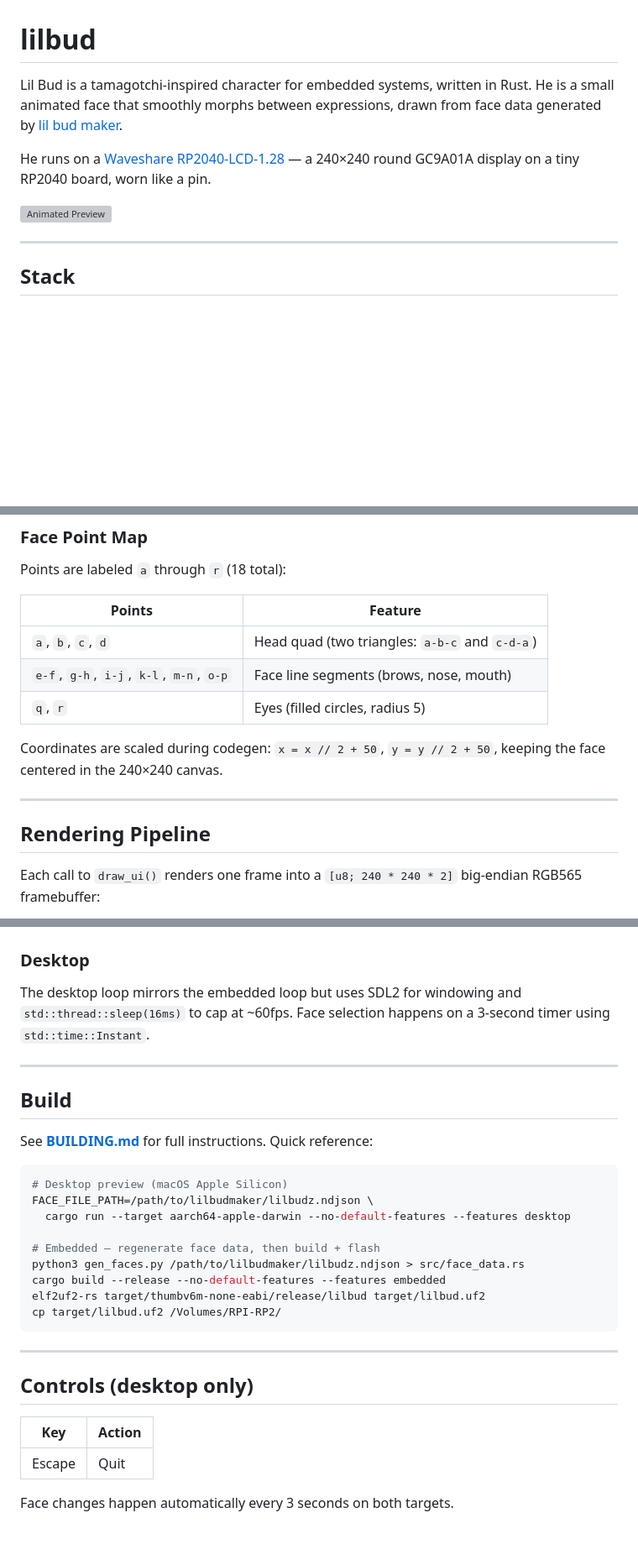
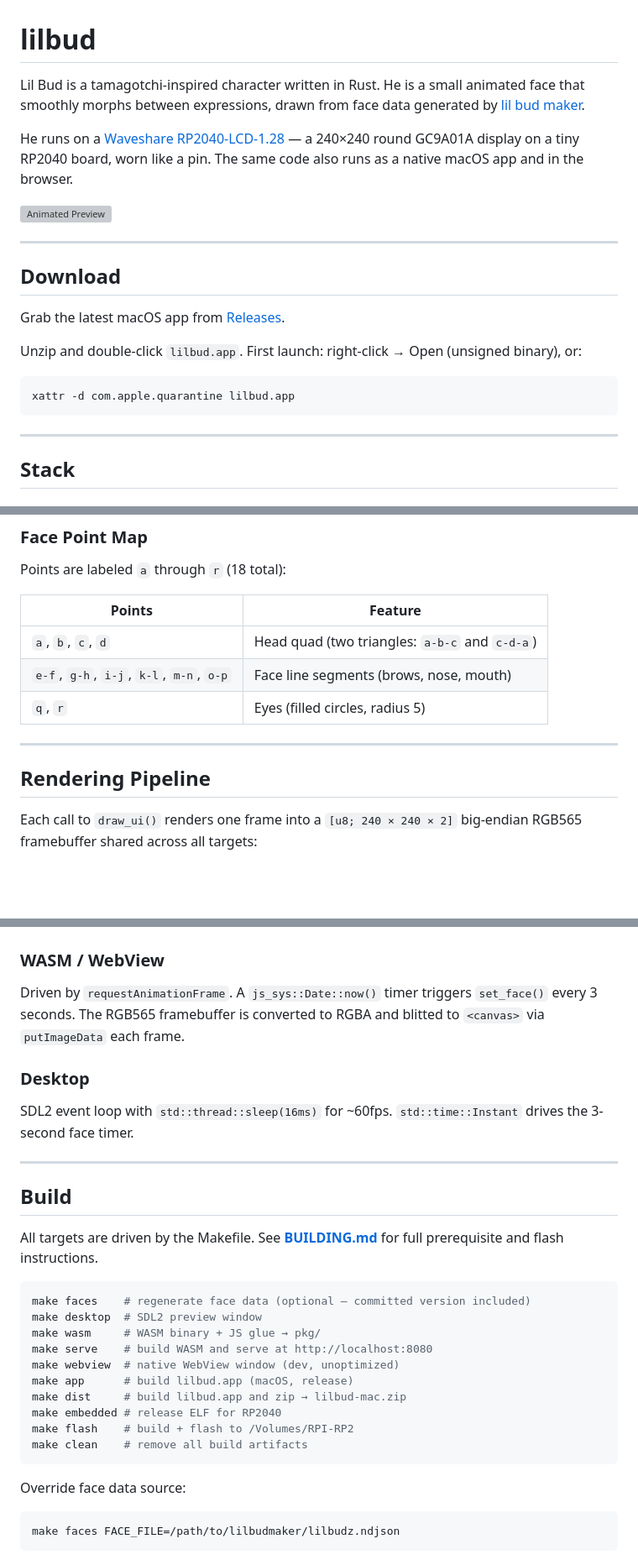
Before and after one commit to zapplebee/lilbud, a Markdown page: README.md, 3 parts joined by grey strips. Shown at 84% size. Rendered like a GitHub page; blank space fills up the shorter version; grey boxes are pictures that could not be loaded.

````diff
--- a/README.md
+++ b/README.md
@@ -1,10 +1,22 @@
 # lilbud
 
-Lil Bud is a tamagotchi-inspired character for embedded systems, written in Rust. He is a small animated face that smoothly morphs between expressions, drawn from face data generated by [lil bud maker](https://github.com/zapplebee/lilbudmaker).
+Lil Bud is a tamagotchi-inspired character written in Rust. He is a small animated face that smoothly morphs between expressions, drawn from face data generated by [lil bud maker](https://github.com/zapplebee/lilbudmaker).
 
-He runs on a [Waveshare RP2040-LCD-1.28](https://www.waveshare.com/rp2040-lcd-1.28.htm) — a 240×240 round GC9A01A display on a tiny RP2040 board, worn like a pin.
+He runs on a [Waveshare RP2040-LCD-1.28](https://www.waveshare.com/rp2040-lcd-1.28.htm) — a 240×240 round GC9A01A display on a tiny RP2040 board, worn like a pin. The same code also runs as a native macOS app and in the browser.
 
 ![Animated Preview](output.gif)
+
+---
+
+## Download
+
+Grab the latest macOS app from [Releases](https://github.com/zapplebee/lilbud/releases).
+
+Unzip and double-click `lilbud.app`. First launch: right-click → Open (unsigned binary), or:
+
+```sh
+xattr -d com.apple.quarantine lilbud.app
+```
 
 ---
 
@@ -144,13 +159,11 @@ Points are labeled `a` through `r` (18 total):
 | `e-f`, `g-h`, `i-j`, `k-l`, `m-n`, `o-p` | Face line segments (brows, nose, mouth) |
 | `q`, `r` | Eyes (filled circles, radius 5) |
 
-Coordinates are scaled during codegen: `x = x // 2 + 50`, `y = y // 2 + 50`, keeping the face centered in the 240×240 canvas.
-
 ---
 
 ## Rendering Pipeline
 
-Each call to `draw_ui()` renders one frame into a `[u8; 240 * 240 * 2]` big-endian RGB565 framebuffer:
+Each call to `draw_ui()` renders one frame into a `[u8; 240 × 240 × 2]` big-endian RGB565 framebuffer shared across all targets:
 
 ```mermaid
 sequenceDiagram
@@ -236,34 +244,35 @@ sequenceDiagram
     end
 ```
 
+### WASM / WebView
+
+Driven by `requestAnimationFrame`. A `js_sys::Date::now()` timer triggers `set_face()` every 3 seconds. The RGB565 framebuffer is converted to RGBA and blitted to `<canvas>` via `putImageData` each frame.
+
 ### Desktop
 
-The desktop loop mirrors the embedded loop but uses SDL2 for windowing and `std::thread::sleep(16ms)` to cap at ~60fps. Face selection happens on a 3-second timer using `std::time::Instant`.
+SDL2 event loop with `std::thread::sleep(16ms)` for ~60fps. `std::time::Instant` drives the 3-second face timer.
 
 ---
 
 ## Build
 
-See **[BUILDING.md](BUILDING.md)** for full instructions. Quick reference:
+All targets are driven by the Makefile. See **[BUILDING.md](BUILDING.md)** for full prerequisite and flash instructions.
 
 ```sh
-# Desktop preview (macOS Apple Silicon)
-FACE_FILE_PATH=/path/to/lilbudmaker/lilbudz.ndjson \
-  cargo run --target aarch64-apple-darwin --no-default-features --features desktop
-
-# Embedded — regenerate face data, then build + flash
-python3 gen_faces.py /path/to/lilbudmaker/lilbudz.ndjson > src/face_data.rs
-cargo build --release --no-default-features --features embedded
-elf2uf2-rs target/thumbv6m-none-eabi/release/lilbud target/lilbud.uf2
-cp target/lilbud.uf2 /Volumes/RPI-RP2/
+make faces    # regenerate face data (optional — committed version included)
+make desktop  # SDL2 preview window
+make wasm     # WASM binary + JS glue → pkg/
+make serve    # build WASM and serve at http://localhost:8080
+make webview  # native WebView window (dev, unoptimized)
+make app      # build lilbud.app (macOS, release)
+make dist     # build lilbud.app and zip → lilbud-mac.zip
+make embedded # release ELF for RP2040
+make flash    # build + flash to /Volumes/RPI-RP2
+make clean    # remove all build artifacts
 ```
 
----
+Override face data source:
 
-## Controls (desktop only)
-
-| Key | Action |
-|-----|--------|
-| Escape | Quit |
-
-Face changes happen automatically every 3 seconds on both targets.
+```sh
+make faces FACE_FILE=/path/to/lilbudmaker/lilbudz.ndjson
+```
````
Also changed, not shown: other parts of README.md (+57 -59 lines).
